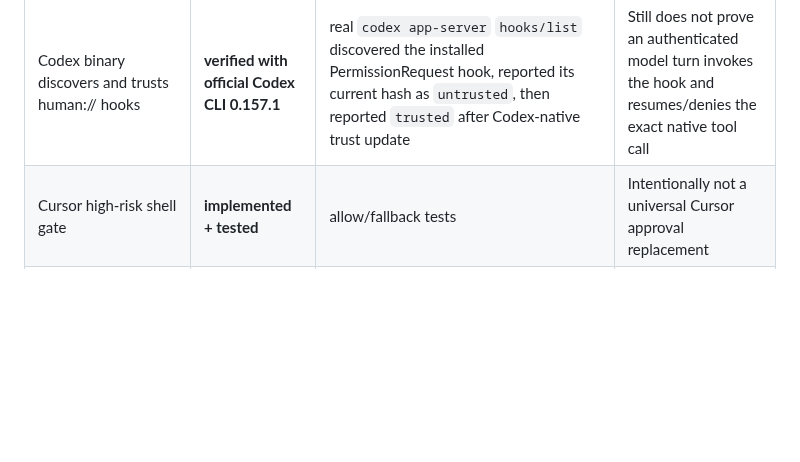
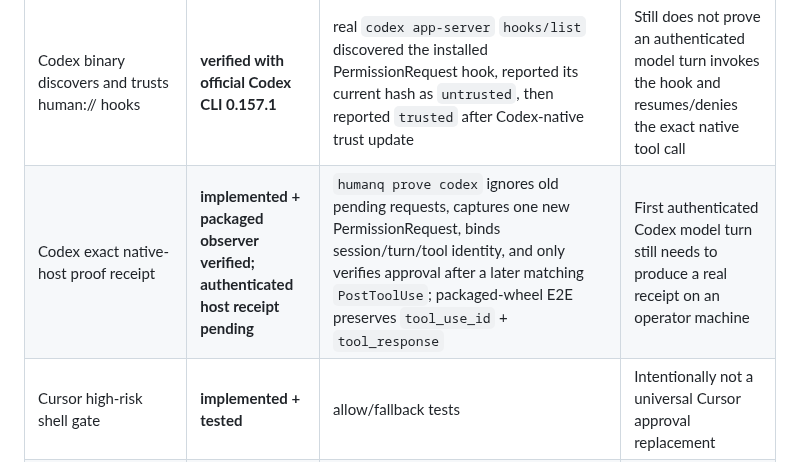
Before and after one commit to hippoley/HumanQueue, a Markdown page: CLAIMS.md, the part around the change. Drawn GitHub-style; blank space fills up the shorter version.

Commit message:
docs: define exact Codex native proof receipt evidence

```diff
--- a/CLAIMS.md
+++ b/CLAIMS.md
@@ -17,6 +17,7 @@ A green checkbox here means only what the evidence column says it means.
 | MCP `human_ask` blocks and returns one structured decision | **verified in CI** | MCP protocol tests | Depends on the MCP host keeping the tool invocation alive |
 | Codex native PermissionRequest hook process | **packaged-hook E2E verified** | clean-wheel subprocess consumes PermissionRequest stdin, blocks on the real Gateway, preserves native session/turn identity, and emits Codex-shaped allow + deny stdout | Does not prove a Codex model turn consumed the decision |
 | Codex binary discovers and trusts human:// hooks | **verified with official Codex CLI 0.157.1** | real `codex app-server` `hooks/list` discovered the installed PermissionRequest hook, reported its current hash as `untrusted`, then reported `trusted` after Codex-native trust update | Still does not prove an authenticated model turn invokes the hook and resumes/denies the exact native tool call |
+| Codex exact native-host proof receipt | **implemented + packaged observer verified; authenticated host receipt pending** | `humanq prove codex` ignores old pending requests, captures one new PermissionRequest, binds session/turn/tool identity, and only verifies approval after a later matching `PostToolUse`; packaged-wheel E2E preserves `tool_use_id` + `tool_response` | First authenticated Codex model turn still needs to produce a real receipt on an operator machine |
 | Cursor high-risk shell gate | **implemented + tested** | allow/fallback tests | Intentionally not a universal Cursor approval replacement |
 | Claude Code PermissionRequest adapter | **implemented; real-host E2E pending** | connector tests + packaged runtime | Claude `--bg` has public evidence that a returned hook decision may not resume the background session |
 | OpenCode V2 permission plugin | **implemented; real-host E2E pending** | plugin packaging / source tests | Upstream permission semantics remain authoritative |
```
